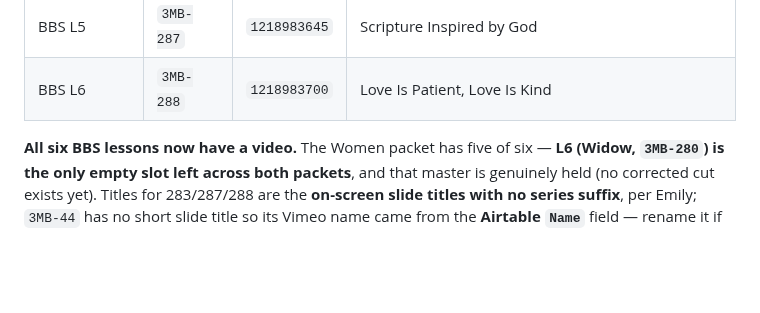
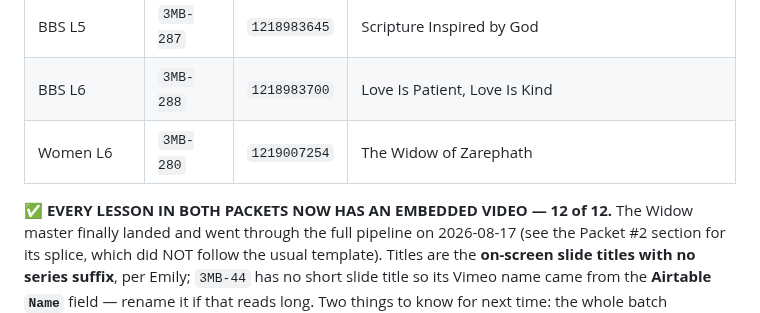
Before and after one commit to candlerfoundry/sunday_school_simplified, a Markdown page: README.md, the part around one of its changes. Rendered like a GitHub page; blank space fills up the shorter version.

```diff
--- a/README.md
+++ b/README.md
@@ -30,10 +30,12 @@ live, all written to Airtable:
 | BBS L4 | `3MB-44`  | `1218993379` | Did the biblical texts have chapters, verses, and section headings? |
 | BBS L5 | `3MB-287` | `1218983645` | Scripture Inspired by God |
 | BBS L6 | `3MB-288` | `1218983700` | Love Is Patient, Love Is Kind |
+| Women L6 | `3MB-280` | `1219007254` | The Widow of Zarephath |
 
-**All six BBS lessons now have a video.** The Women packet has five of six — **L6 (Widow, `3MB-280`) is
-the only empty slot left across both packets**, and that master is genuinely held (no corrected cut
-exists yet). Titles for 283/287/288 are the **on-screen slide titles with no series suffix**, per Emily;
+**✅ EVERY LESSON IN BOTH PACKETS NOW HAS AN EMBEDDED VIDEO — 12 of 12.** The Widow master finally
+landed and went through the full pipeline on 2026-08-17 (see the Packet #2 section for its splice,
+which did NOT follow the usual template). Titles are the **on-screen slide titles with no series
+suffix**, per Emily;
 `3MB-44` has no short slide title so its Vimeo name came from the **Airtable `Name`** field — rename it
 if that reads long. Two things to know for next time: the whole batch deliberately stays
 **Status = "Draft"** in Airtable (matching the six published in July — Status does not track publication
```
Also changed, not shown: other parts of README.md (+28 -6 lines).
